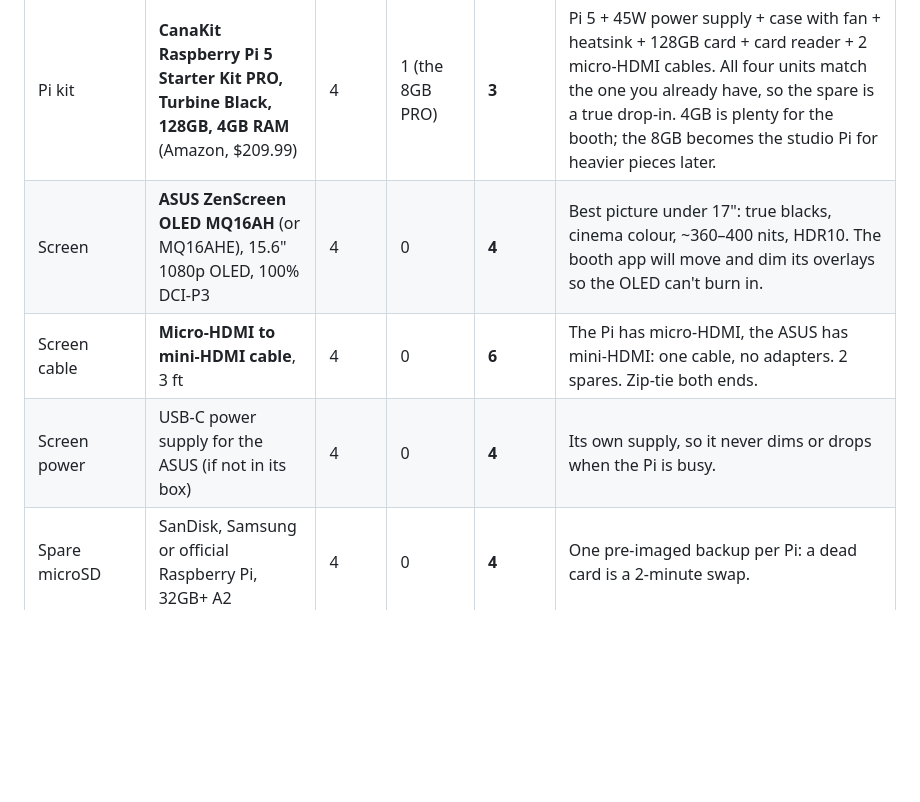
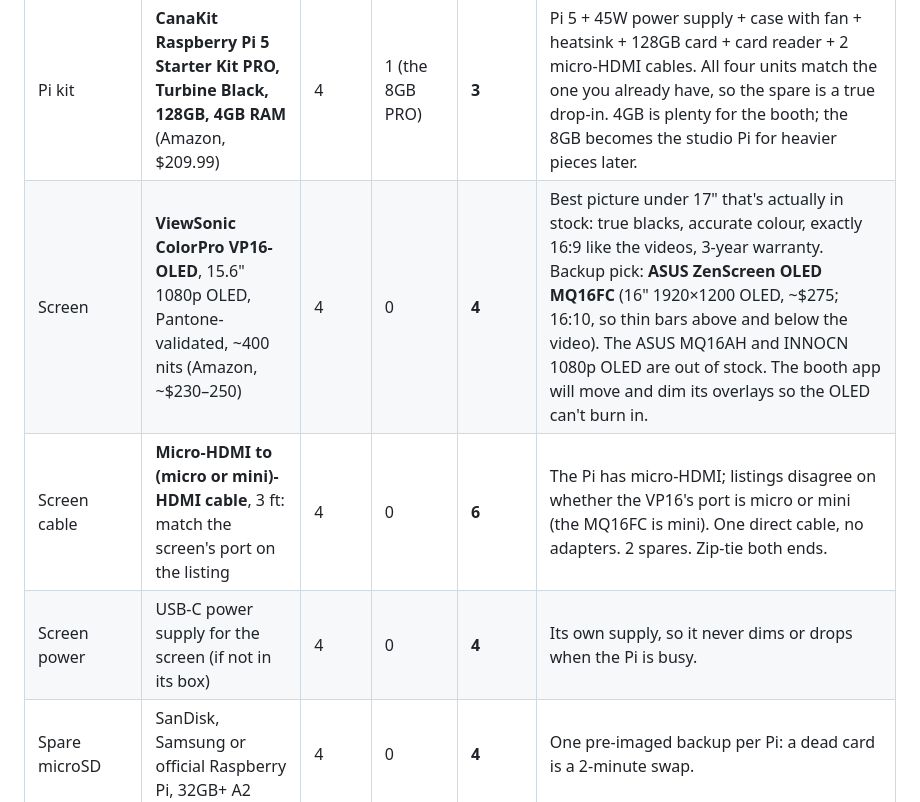
Before and after one commit to lizzieoh/hello-world, a Markdown page: booth/SHOPPING.md, the part around the change. Rendered like a GitHub page; blank space fills up the shorter version.

Commit message:
Booth shopping: in-stock OLED screen (ViewSonic VP16-OLED, backup ASUS MQ16FC)
Co-Authored-By: Claude Opus 5.5 <noreply@anthropic.com>
Claude-Session: https://claude.ai/code/session_01Y13bww6KoaLk4aR3R4G3qA

```diff
--- a/booth/SHOPPING.md
+++ b/booth/SHOPPING.md
@@ -9,9 +9,9 @@ Quantities cover 4 complete units. Check that each listing is the exact model be
 | Item | Pick | Need | Have | **Order** | Why |
 |---|---|---|---|---|---|
 | Pi kit | **CanaKit Raspberry Pi 5 Starter Kit PRO, Turbine Black, 128GB, 4GB RAM** (Amazon, $209.99) | 4 | 1 (the 8GB PRO) | **3** | Pi 5 + 45W power supply + case with fan + heatsink + 128GB card + card reader + 2 micro-HDMI cables. All four units match the one you already have, so the spare is a true drop-in. 4GB is plenty for the booth; the 8GB becomes the studio Pi for heavier pieces later. |
-| Screen | **ASUS ZenScreen OLED MQ16AH** (or MQ16AHE), 15.6" 1080p OLED, 100% DCI-P3 | 4 | 0 | **4** | Best picture under 17": true blacks, cinema colour, ~360–400 nits, HDR10. The booth app will move and dim its overlays so the OLED can't burn in. |
-| Screen cable | **Micro-HDMI to mini-HDMI cable**, 3 ft | 4 | 0 | **6** | The Pi has micro-HDMI, the ASUS has mini-HDMI: one cable, no adapters. 2 spares. Zip-tie both ends. |
-| Screen power | USB-C power supply for the ASUS (if not in its box) | 4 | 0 | **4** | Its own supply, so it never dims or drops when the Pi is busy. |
+| Screen | **ViewSonic ColorPro VP16-OLED**, 15.6" 1080p OLED, Pantone-validated, ~400 nits (Amazon, ~$230–250) | 4 | 0 | **4** | Best picture under 17" that's actually in stock: true blacks, accurate colour, exactly 16:9 like the videos, 3-year warranty. Backup pick: **ASUS ZenScreen OLED MQ16FC** (16" 1920×1200 OLED, ~$275; 16:10, so thin bars above and below the video). The ASUS MQ16AH and INNOCN 1080p OLED are out of stock. The booth app will move and dim its overlays so the OLED can't burn in. |
+| Screen cable | **Micro-HDMI to (micro or mini)-HDMI cable**, 3 ft: match the screen's port on the listing | 4 | 0 | **6** | The Pi has micro-HDMI; listings disagree on whether the VP16's port is micro or mini (the MQ16FC is mini). One direct cable, no adapters. 2 spares. Zip-tie both ends. |
+| Screen power | USB-C power supply for the screen (if not in its box) | 4 | 0 | **4** | Its own supply, so it never dims or drops when the Pi is busy. |
 | Spare microSD | SanDisk, Samsung or official Raspberry Pi, 32GB+ A2 | 4 | 0 | **4** | One pre-imaged backup per Pi: a dead card is a 2-minute swap. |
 | Receipt printer | **Rongta 80 mm thermal, USB, auto-cutter** | 4 | 1 | **3** | Same model as the one that works, so the code and paper are identical. (3 if you're fine sharing the spare's printer.) |
 | Receipt paper | 80 mm × 80 mm thermal rolls | 1 case | sample roll | **1 case (50 rolls)** | About 1 roll per booth per few hours of heavy use. |
```
